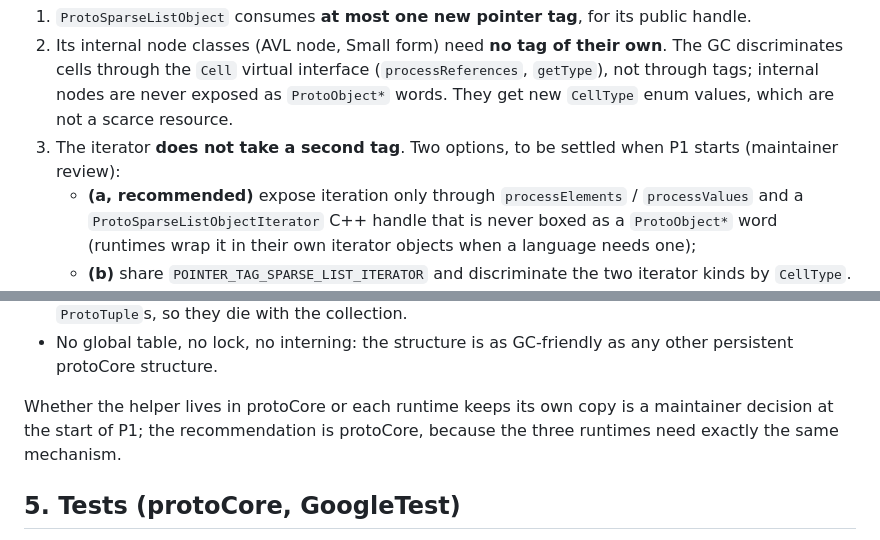
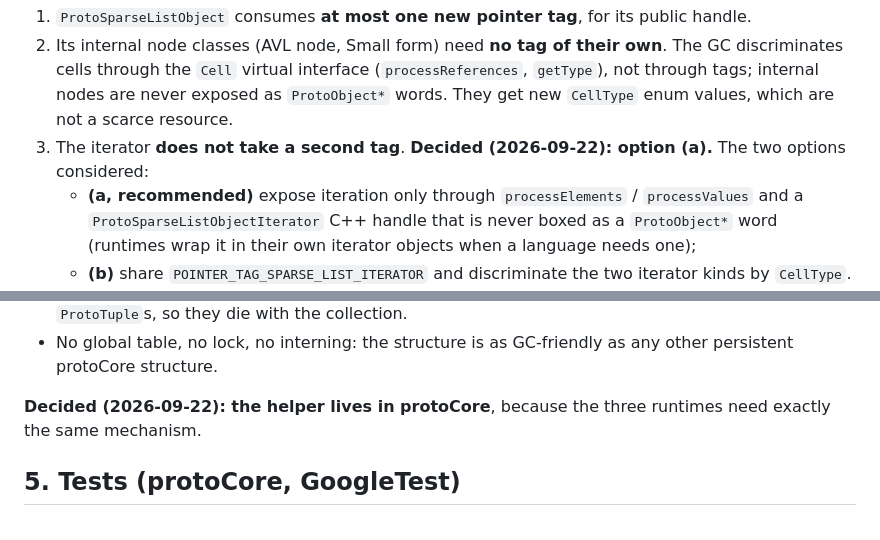
Before and after one commit to gamarino/protoScala, a Markdown page: docs/platform/PSLO-SPEC.md, 2 parts joined by grey strips. Rendered like a GitHub page.

Commit message:
docs: record P1 decisions and start the decisions log
Co-Authored-By: Claude Opus 5 (1M context) <noreply@anthropic.com>

```diff
--- a/docs/platform/PSLO-SPEC.md
+++ b/docs/platform/PSLO-SPEC.md
@@ -117,8 +117,8 @@ tag under the same rules.) Rules for this work:
    (`processReferences`, `getType`), not through tags; internal nodes are
    never exposed as `ProtoObject*` words. They get new `CellType` enum values,
    which are not a scarce resource.
-3. The iterator **does not take a second tag**. Two options, to be settled
-   when P1 starts (maintainer review):
+3. The iterator **does not take a second tag**. **Decided (2026-09-22):
+   option (a).** The two options considered:
    - **(a, recommended)** expose iteration only through `processElements` /
      `processValues` and a `ProtoSparseListObjectIterator` C++ handle that is
      never boxed as a `ProtoObject*` word (runtimes wrap it in their own
@@ -174,9 +174,8 @@ Properties:
 - No global table, no lock, no interning: the structure is as GC-friendly as
   any other persistent protoCore structure.
 
-Whether the helper lives in protoCore or each runtime keeps its own copy is a
-maintainer decision at the start of P1; the recommendation is protoCore,
-because the three runtimes need exactly the same mechanism.
+**Decided (2026-09-22): the helper lives in protoCore**, because the three
+runtimes need exactly the same mechanism.
 
 ## 5. Tests (protoCore, GoogleTest)
 
```
Also changed, not shown: docs/DECISIONS-LOG.md (added, +17 -0 lines), docs/ROADMAP.md (+2 -2 lines).
